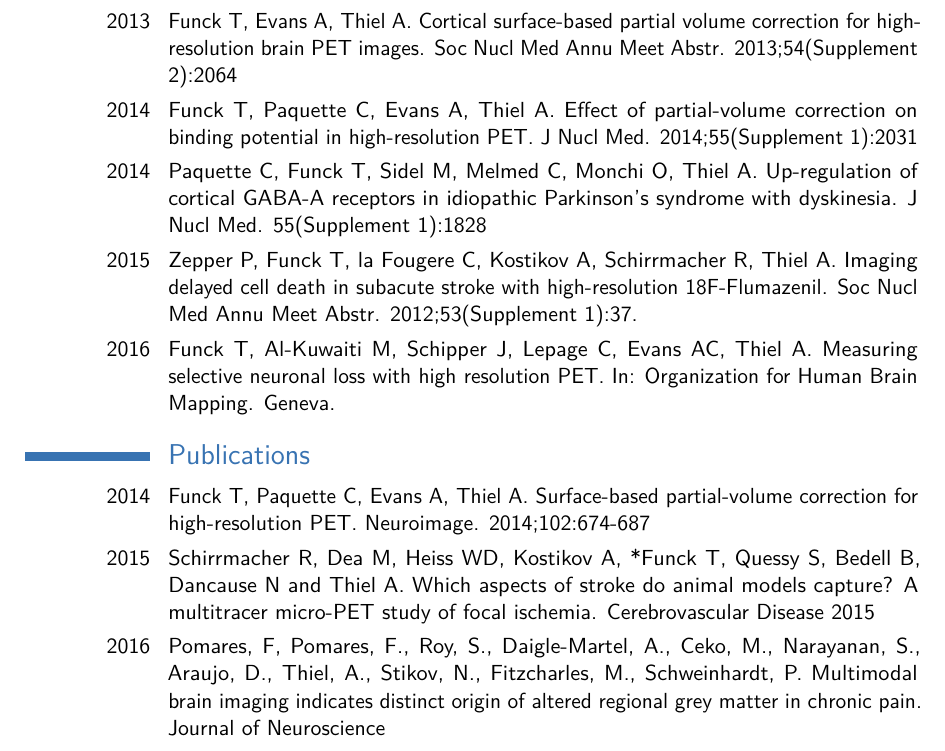
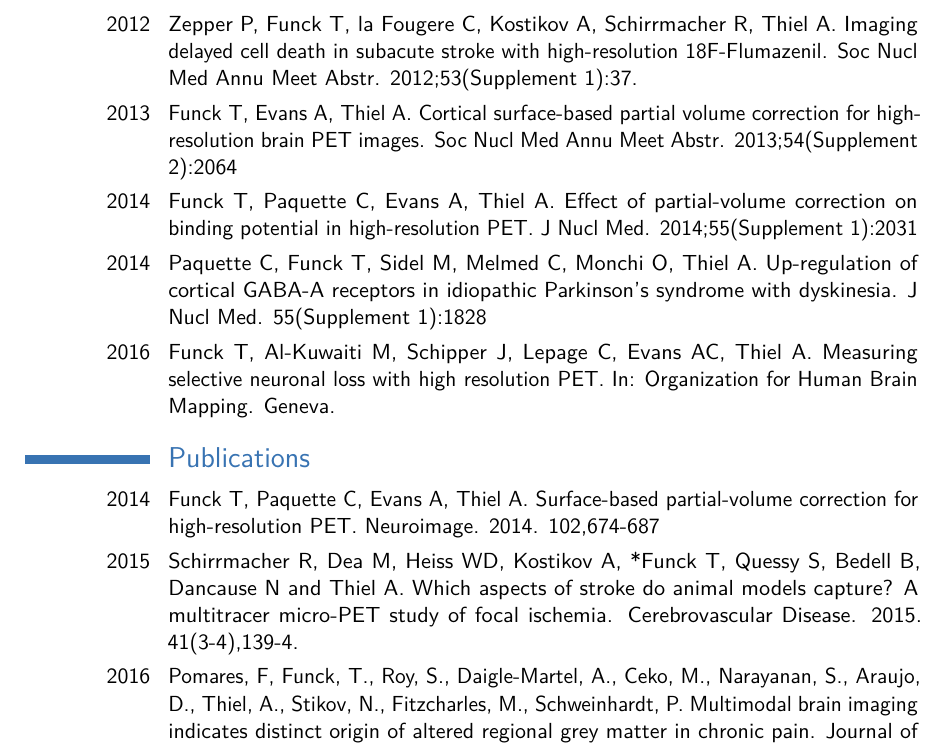
Before and after one commit to tfunck/curriculum-vitae, a LaTeX CV (main/funck_cv.tex): part of page 2 of 2, cut so that both start at the same text. Compiled offline with pdfLaTeX.

Commit message:
fixed publications

```diff
--- a/main/funck_cv.tex
+++ b/main/funck_cv.tex
@@ -103,22 +103,23 @@
 \section{Conference Abstracts}
 
 \cvitem{2012}{Funck T, Zepper P, Evans A, Thiel A. Cortical Thickness-Based Partial Volume Correction for High Resolution PET. In: Organization for Human Brain Mapping. Beijing}
+
+\cvitem{2012}{Zepper P, Funck T, la Fougere C, Kostikov A, Schirrmacher R, Thiel A. Imaging delayed cell death in subacute stroke with high-resolution 18F-Flumazenil. Soc Nucl Med Annu Meet Abstr. 2012;53(Supplement 1):37.}
 \cvitem{2013}{Funck T, Evans A, Thiel A. Cortical surface-based partial volume correction for high-resolution brain PET images. Soc Nucl Med Annu Meet Abstr. 2013;54(Supplement 2):2064}
 \cvitem{2014}{Funck T, Paquette C, Evans A, Thiel A. Effect of partial-volume correction on binding potential in high-resolution PET. J Nucl Med. 2014;55(Supplement 1):2031}
 \cvitem{2014}{Paquette C, Funck T, Sidel M, Melmed C, Monchi O, Thiel A. Up-regulation of cortical GABA-A receptors in idiopathic Parkinson's syndrome with dyskinesia. J Nucl Med.
 55(Supplement 1):1828}
 
-\cvitem{2015}{Zepper P, Funck T, la Fougere C, Kostikov A, Schirrmacher R, Thiel A. Imaging delayed cell death in subacute stroke with high-resolution 18F-Flumazenil. Soc Nucl Med Annu Meet Abstr. 2012;53(Supplement 1):37.}
 
 \cvitem{2016}{Funck T, Al-Kuwaiti M, Schipper J, Lepage C, Evans AC, Thiel A. Measuring selective neuronal loss with high resolution PET. In: Organization for Human Brain Mapping. Geneva.}
 
 \section{Publications}
 
-\cvitem{2014}{Funck T, Paquette C, Evans A, Thiel A. Surface-based partial-volume correction for high-resolution PET. Neuroimage. 2014;102:674-687}
+\cvitem{2014}{Funck T, Paquette C, Evans A, Thiel A. Surface-based partial-volume correction for high-resolution PET. Neuroimage. 2014. 102,674-687}
 
-\cvitem{2015}{Schirrmacher R, Dea M, Heiss WD, Kostikov A, *Funck T, Quessy S, Bedell B, Dancause N and Thiel A. Which aspects of stroke do animal models capture? A multitracer micro-PET study of focal ischemia. Cerebrovascular Disease 2015}
+\cvitem{2015}{Schirrmacher R, Dea M, Heiss WD, Kostikov A, *Funck T, Quessy S, Bedell B, Dancause N and Thiel A. Which aspects of stroke do animal models capture? A multitracer micro-PET study of focal ischemia. Cerebrovascular Disease. 2015. 41(3-4),139-4.}
 
-\cvitem{2016}{Pomares, F, Pomares, F., Roy, S., Daigle-Martel, A., Ceko, M., Narayanan, S., Araujo, D., Thiel, A., Stikov, N., Fitzcharles, M., Schweinhardt, P. Multimodal brain imaging indicates distinct origin of altered regional grey matter in chronic pain. Journal of Neuroscience}
+\cvitem{2016}{Pomares, F, Funck, T., Roy, S., Daigle-Martel, A., Ceko, M., Narayanan, S., Araujo, D., Thiel, A., Stikov, N., Fitzcharles, M., Schweinhardt, P. Multimodal brain imaging indicates distinct origin of altered regional grey matter in chronic pain. Journal of Neuroscience}
 
 \cvitem{2017}{Funck, T. Al-Kuwaiti, M., Lepage, C., Zepper, P., Minuk, J., Schipper, H.M., Evans, A.C., Thiel. Assessing neuronal density in peri-infarct cortex with PET: effects of cortical topology and  partial volume correction. Human Brain Mapping}
 %----------------------------------------------------------------------------------------
```
